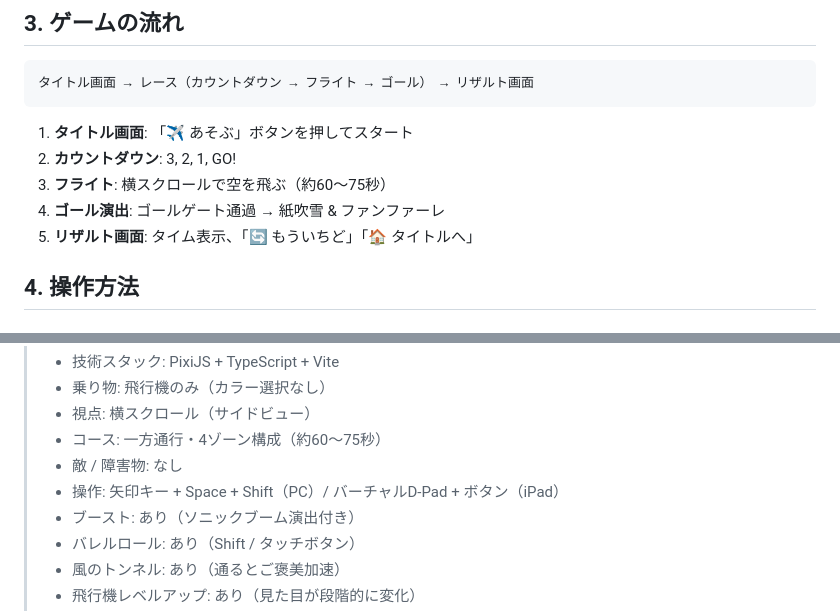
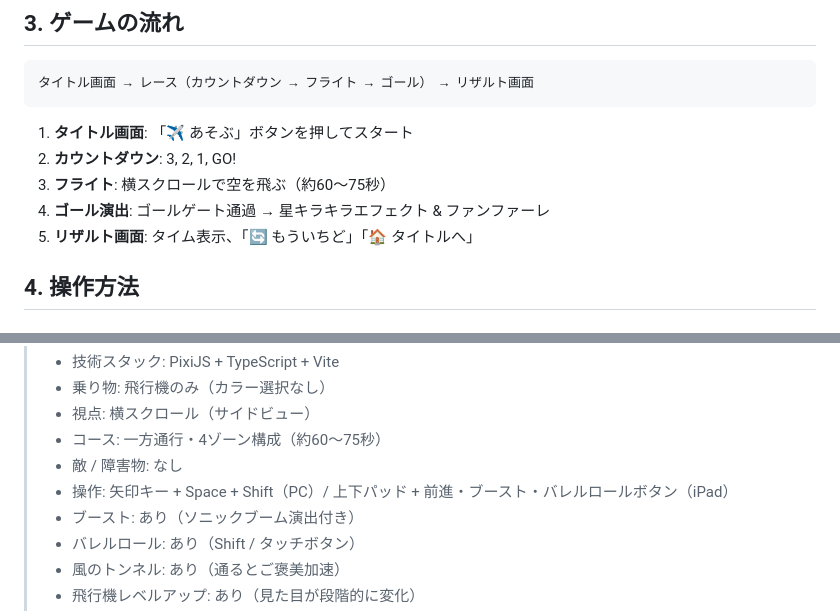
Before and after one commit to shitada/vehicle-kids-race, a Markdown page: spec.md, 2 parts joined by grey strips. Drawn GitHub-style.

```diff
--- a/spec.md
+++ b/spec.md
@@ -27,7 +29,7 @@
 1. **タイトル画面**: 「✈️ あそぶ」ボタンを押してスタート
 2. **カウントダウン**: 3, 2, 1, GO!
 3. **フライト**: 横スクロールで空を飛ぶ（約60〜75秒）
-4. **ゴール演出**: ゴールゲート通過 → 紙吹雪 & ファンファーレ
+4. **ゴール演出**: ゴールゲート通過 → 星キラキラエフェクト & ファンファーレ
 5. **リザルト画面**: タイム表示、「🔄 もういちど」「🏠 タイトルへ」
 
 ## 4. 操作方法
@@ -237,7 +241,7 @@
 > - 視点: 横スクロール（サイドビュー）
 > - コース: 一方通行・4ゾーン構成（約60〜75秒）
 > - 敵 / 障害物: なし
-> - 操作: 矢印キー + Space + Shift（PC）/ バーチャルD-Pad + ボタン（iPad）
+> - 操作: 矢印キー + Space + Shift（PC）/ 上下パッド + 前進・ブースト・バレルロールボタン（iPad）
 > - ブースト: あり（ソニックブーム演出付き）
 > - バレルロール: あり（Shift / タッチボタン）
 > - 風のトンネル: あり（通るとご褒美加速）
```
Also changed, not shown: other parts of spec.md (+23 -19 lines).
